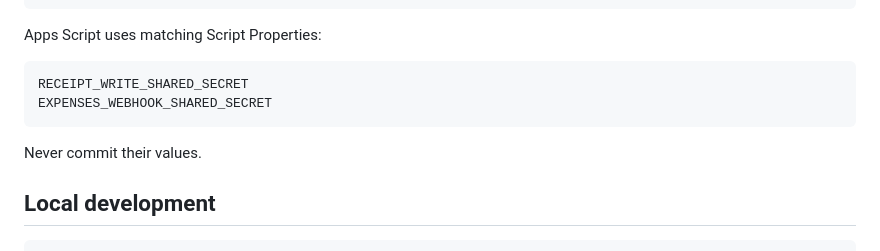
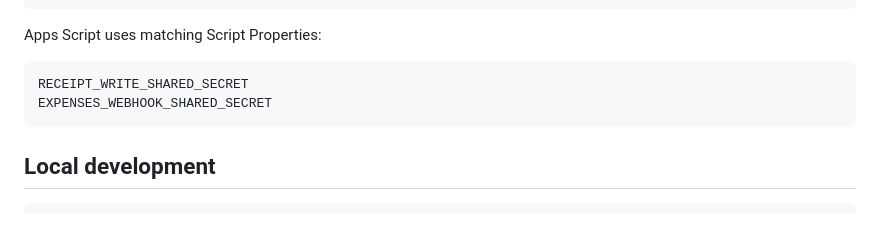
Before and after one commit to ByteBard0727/Houshold-finance, a Markdown page: README.md, the part around the change. Rendered like a GitHub page; blank space fills up the shorter version.

Commit message:
Refine project README

````diff
--- a/README.md
+++ b/README.md
@@ -128,8 +128,6 @@ RECEIPT_WRITE_SHARED_SECRET
 EXPENSES_WEBHOOK_SHARED_SECRET
 ```
 
-Never commit their values.
-
 ## Local development
 
 ```bash
````
